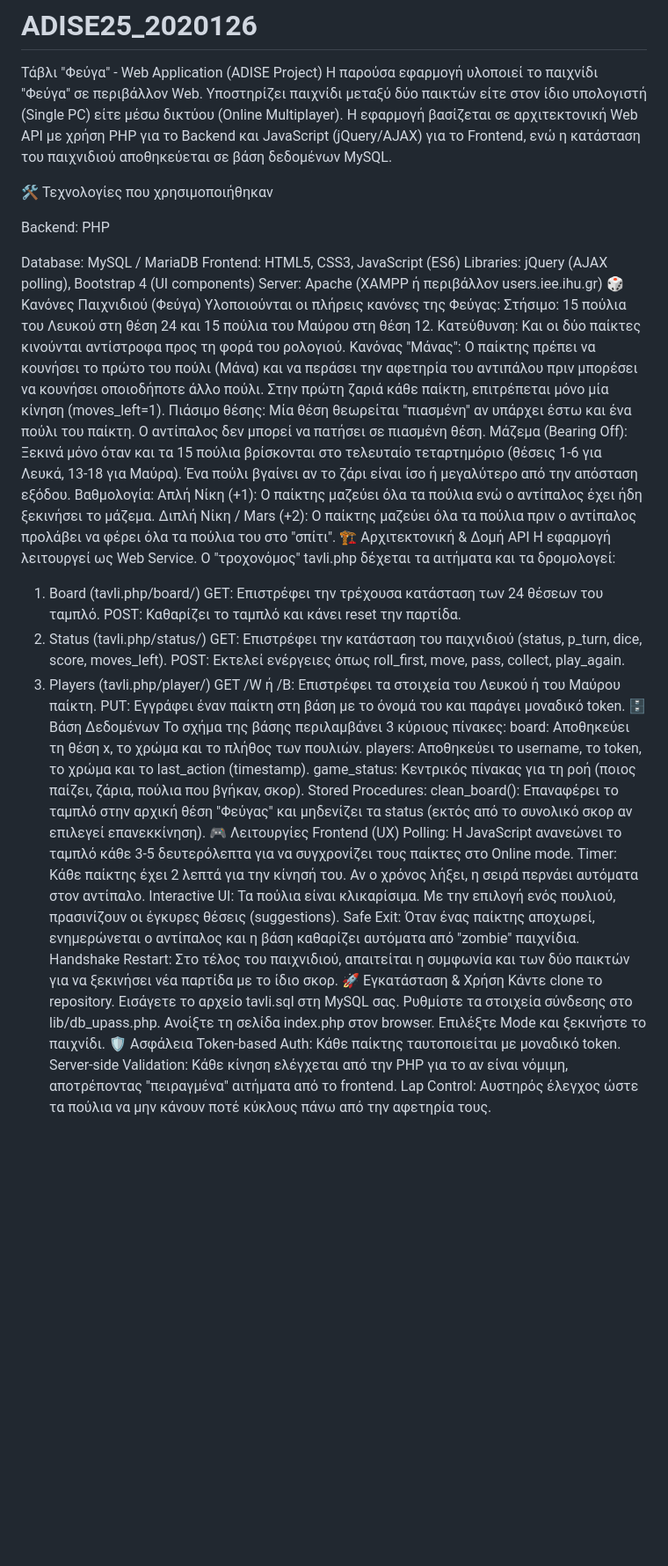
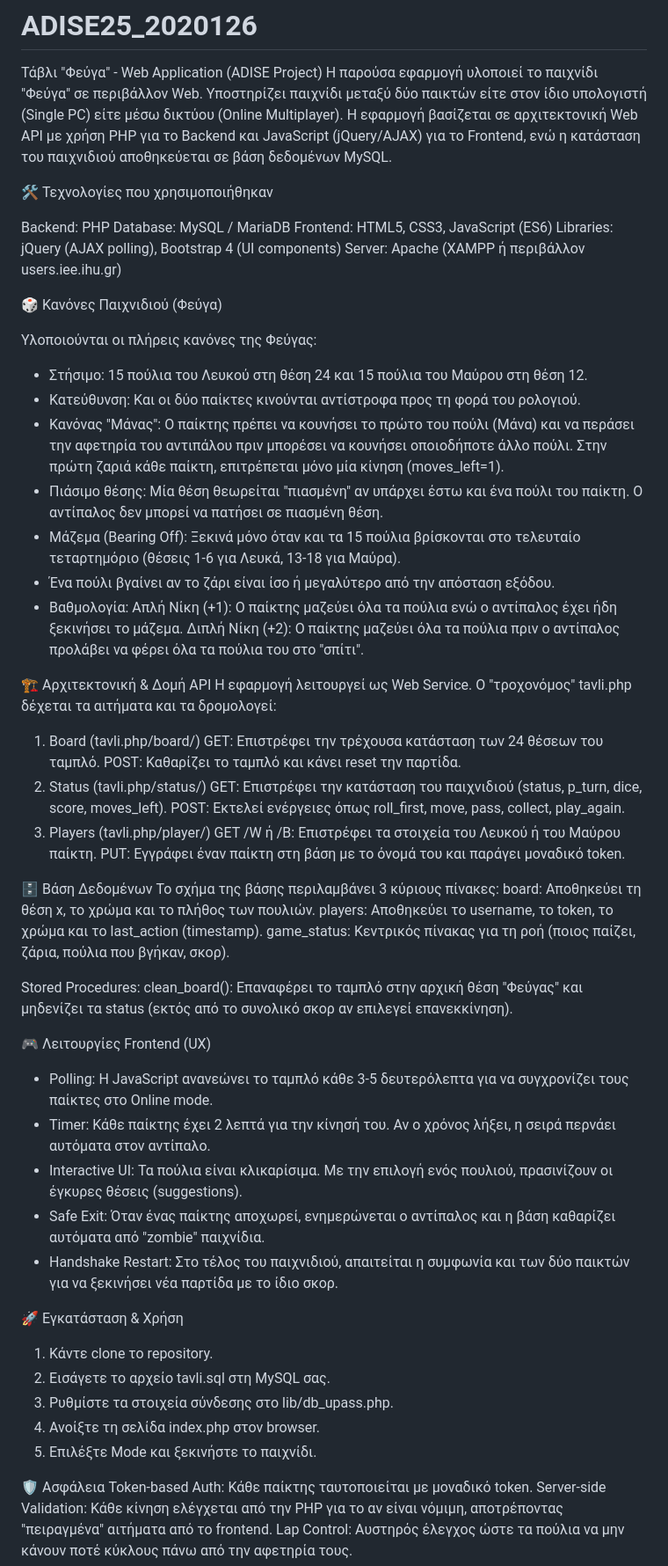
Before and after one commit to iee-ihu-gr-course1941/ADISE25_2020126, a Markdown page: README.md, the part around the change. Shown at 88% size. Rendered like a GitHub page; blank space fills up the shorter version.

```diff
--- a/README.md
+++ b/README.md
@@ -3,27 +3,33 @@
 Η παρούσα εφαρμογή υλοποιεί το παιχνίδι "Φεύγα" σε περιβάλλον Web. Υποστηρίζει παιχνίδι μεταξύ δύο παικτών είτε στον ίδιο υπολογιστή (Single PC) είτε μέσω δικτύου (Online Multiplayer).
 Η εφαρμογή βασίζεται σε αρχιτεκτονική Web API με χρήση PHP για το Backend και JavaScript (jQuery/AJAX) για το Frontend, ενώ η κατάσταση του παιχνιδιού αποθηκεύεται σε βάση δεδομένων MySQL.
 
+
 🛠 Τεχνολογίες που χρησιμοποιήθηκαν
 
 Backend: PHP
-
 Database: MySQL / MariaDB
 Frontend: HTML5, CSS3, JavaScript (ES6)
 Libraries: jQuery (AJAX polling), Bootstrap 4 (UI components)
 Server: Apache (XAMPP ή περιβάλλον users.iee.ihu.gr)
+
+
 🎲 Κανόνες Παιχνιδιού (Φεύγα)
+
 Υλοποιούνται οι πλήρεις κανόνες της Φεύγας:
-Στήσιμο: 15 πούλια του Λευκού στη θέση 24 και 15 πούλια του Μαύρου στη θέση 12.
-Κατεύθυνση: Και οι δύο παίκτες κινούνται αντίστροφα προς τη φορά του ρολογιού.
-Κανόνας "Μάνας": Ο παίκτης πρέπει να κουνήσει το πρώτο του πούλι (Μάνα) και να περάσει την αφετηρία του αντιπάλου πριν μπορέσει να κουνήσει οποιοδήποτε άλλο πούλι. Στην πρώτη ζαριά κάθε παίκτη, επιτρέπεται μόνο μία κίνηση (moves_left=1).
-Πιάσιμο θέσης: Μία θέση θεωρείται "πιασμένη" αν υπάρχει έστω και ένα πούλι του παίκτη. Ο αντίπαλος δεν μπορεί να πατήσει σε πιασμένη θέση.
-Μάζεμα (Bearing Off): Ξεκινά μόνο όταν και τα 15 πούλια βρίσκονται στο τελευταίο τεταρτημόριο (θέσεις 1-6 για Λευκά, 13-18 για Μαύρα).
-Ένα πούλι βγαίνει αν το ζάρι είναι ίσο ή μεγαλύτερο από την απόσταση εξόδου.
-Βαθμολογία:
-Απλή Νίκη (+1): Ο παίκτης μαζεύει όλα τα πούλια ενώ ο αντίπαλος έχει ήδη ξεκινήσει το μάζεμα.
-Διπλή Νίκη / Mars (+2): Ο παίκτης μαζεύει όλα τα πούλια πριν ο αντίπαλος προλάβει να φέρει όλα τα πούλια του στο "σπίτι".
+- Στήσιμο: 15 πούλια του Λευκού στη θέση 24 και 15 πούλια του Μαύρου στη θέση 12.
+- Κατεύθυνση: Και οι δύο παίκτες κινούνται αντίστροφα προς τη φορά του ρολογιού.
+- Κανόνας "Μάνας": Ο παίκτης πρέπει να κουνήσει το πρώτο του πούλι (Μάνα) και να περάσει την αφετηρία του αντιπάλου πριν μπορέσει να κουνήσει οποιοδήποτε άλλο πούλι. Στην πρώτη ζαριά κάθε παίκτη, επιτρέπεται μόνο   μία κίνηση (moves_left=1).
+- Πιάσιμο θέσης: Μία θέση θεωρείται "πιασμένη" αν υπάρχει έστω και ένα πούλι του παίκτη. Ο αντίπαλος δεν μπορεί να πατήσει σε πιασμένη θέση.
+- Μάζεμα (Bearing Off): Ξεκινά μόνο όταν και τα 15 πούλια βρίσκονται στο τελευταίο τεταρτημόριο (θέσεις 1-6 για Λευκά, 13-18 για Μαύρα).
+- Ένα πούλι βγαίνει αν το ζάρι είναι ίσο ή μεγαλύτερο από την απόσταση εξόδου.
+- Βαθμολογία:
+  Απλή Νίκη (+1): Ο παίκτης μαζεύει όλα τα πούλια ενώ ο αντίπαλος έχει ήδη ξεκινήσει το μάζεμα.
+  Διπλή Νίκη (+2): Ο παίκτης μαζεύει όλα τα πούλια πριν ο αντίπαλος προλάβει να φέρει όλα τα πούλια του στο "σπίτι".
+
+
 🏗 Αρχιτεκτονική & Δομή API
 Η εφαρμογή λειτουργεί ως Web Service. Ο "τροχονόμος" tavli.php δέχεται τα αιτήματα και τα δρομολογεί:
+
 1. Board (tavli.php/board/)
 GET: Επιστρέφει την τρέχουσα κατάσταση των 24 θέσεων του ταμπλό.
 POST: Καθαρίζει το ταμπλό και κάνει reset την παρτίδα.
@@ -33,25 +39,34 @@ POST: Εκτελεί ενέργειες όπως roll_first, move, pass, collect
 3. Players (tavli.php/player/)
 GET /W ή /B: Επιστρέφει τα στοιχεία του Λευκού ή του Μαύρου παίκτη.
 PUT: Εγγράφει έναν παίκτη στη βάση με το όνομά του και παράγει μοναδικό token.
+
+
+
 🗄 Βάση Δεδομένων
 Το σχήμα της βάσης περιλαμβάνει 3 κύριους πίνακες:
 board: Αποθηκεύει τη θέση x, το χρώμα και το πλήθος των πουλιών.
 players: Αποθηκεύει το username, το token, το χρώμα και το last_action (timestamp).
 game_status: Κεντρικός πίνακας για τη ροή (ποιος παίζει, ζάρια, πούλια που βγήκαν, σκορ).
-Stored Procedures:
-clean_board(): Επαναφέρει το ταμπλό στην αρχική θέση "Φεύγας" και μηδενίζει τα status (εκτός από το συνολικό σκορ αν επιλεγεί επανεκκίνηση).
+
+Stored Procedures: clean_board(): Επαναφέρει το ταμπλό στην αρχική θέση "Φεύγας" και μηδενίζει τα status (εκτός από το συνολικό σκορ αν επιλεγεί επανεκκίνηση).
+
+
 🎮 Λειτουργίες Frontend (UX)
-Polling: Η JavaScript ανανεώνει το ταμπλό κάθε 3-5 δευτερόλεπτα για να συγχρονίζει τους παίκτες στο Online mode.
-Timer: Κάθε παίκτης έχει 2 λεπτά για την κίνησή του. Αν ο χρόνος λήξει, η σειρά περνάει αυτόματα στον αντίπαλο.
-Interactive UI: Τα πούλια είναι κλικαρίσιμα. Με την επιλογή ενός πουλιού, πρασινίζουν οι έγκυρες θέσεις (suggestions).
-Safe Exit: Όταν ένας παίκτης αποχωρεί, ενημερώνεται ο αντίπαλος και η βάση καθαρίζει αυτόματα από "zombie" παιχνίδια.
-Handshake Restart: Στο τέλος του παιχνιδιού, απαιτείται η συμφωνία και των δύο παικτών για να ξεκινήσει νέα παρτίδα με το ίδιο σκορ.
+- Polling: Η JavaScript ανανεώνει το ταμπλό κάθε 3-5 δευτερόλεπτα για να συγχρονίζει τους παίκτες στο Online mode.
+- Timer: Κάθε παίκτης έχει 2 λεπτά για την κίνησή του. Αν ο χρόνος λήξει, η σειρά περνάει αυτόματα στον αντίπαλο.
+- Interactive UI: Τα πούλια είναι κλικαρίσιμα. Με την επιλογή ενός πουλιού, πρασινίζουν οι έγκυρες θέσεις (suggestions).
+- Safe Exit: Όταν ένας παίκτης αποχωρεί, ενημερώνεται ο αντίπαλος και η βάση καθαρίζει αυτόματα από "zombie" παιχνίδια.
+- Handshake Restart: Στο τέλος του παιχνιδιού, απαιτείται η συμφωνία και των δύο παικτών για να ξεκινήσει νέα παρτίδα με το ίδιο σκορ.
+
+
 🚀 Εγκατάσταση & Χρήση
-Κάντε clone το repository.
-Εισάγετε το αρχείο tavli.sql στη MySQL σας.
-Ρυθμίστε τα στοιχεία σύνδεσης στο lib/db_upass.php.
-Ανοίξτε τη σελίδα index.php στον browser.
-Επιλέξτε Mode και ξεκινήστε το παιχνίδι.
+1. Κάντε clone το repository.
+2. Εισάγετε το αρχείο tavli.sql στη MySQL σας.
+3. Ρυθμίστε τα στοιχεία σύνδεσης στο lib/db_upass.php.
+4. Ανοίξτε τη σελίδα index.php στον browser.
+5. Επιλέξτε Mode και ξεκινήστε το παιχνίδι.
+
+
 🛡 Ασφάλεια
 Token-based Auth: Κάθε παίκτης ταυτοποιείται με μοναδικό token.
 Server-side Validation: Κάθε κίνηση ελέγχεται από την PHP για το αν είναι νόμιμη, αποτρέποντας "πειραγμένα" αιτήματα από το frontend.
```
